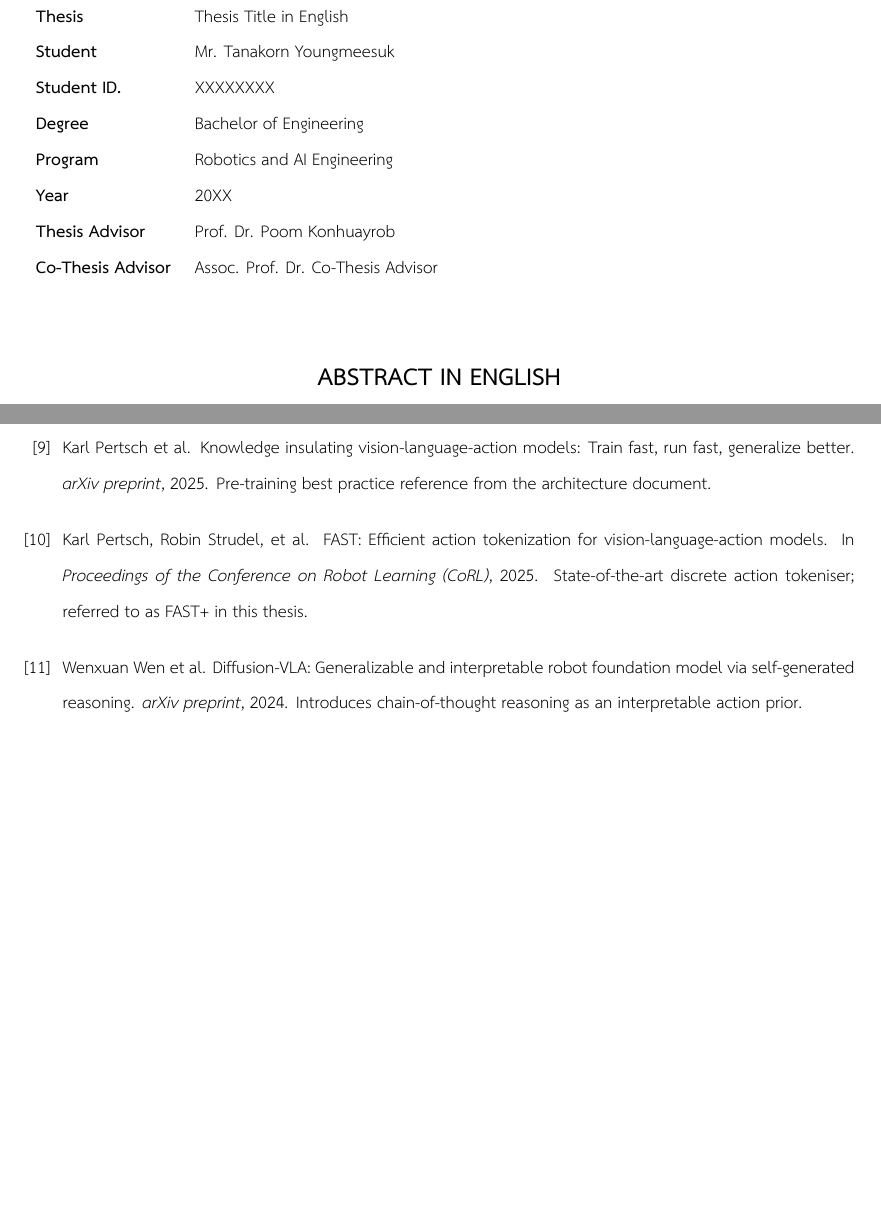
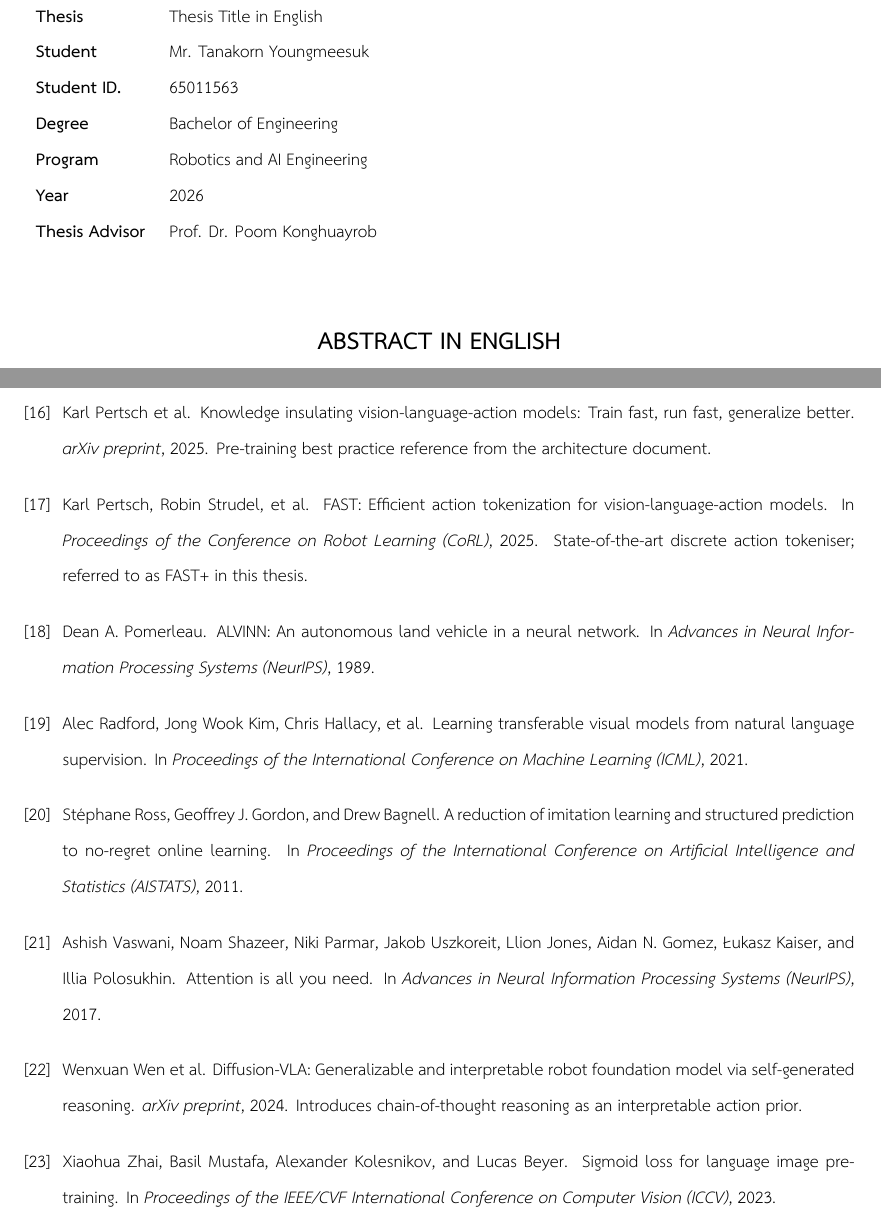
Before and after one commit to Phon-student/thesis, a LaTeX thesis (thesis.tex, which reads chapters/abstract.tex, env.tex, references.bib): two parts of pages 4 and 39 of 43 before the commit and two parts of pages 4 and 40 of 44 after it, joined at a grey line, cut so that both start at the same text, the shorter picture padded with empty space. Compiled offline with XeLaTeX; a missing font is replaced by an installed copy or a similar font.

Commit message:
Update thesis document with revisions and corrections
- Modified the table of contents to reflect updated chapter titles and page numbers.
- Corrected student ID and year in the thesis title page.
- Revised chapter headings and subheadings for clarity and consistency.
- Updated references and citations throughout the document to ensure accuracy.
- Adjusted the list of tables and figures to match the revised content.
- Fixed formatting issues in the thesis layout for improved readability.
- Compressed and updated the synctex file to reflect the latest changes.

```diff
--- a/chapters/abstract.tex
+++ b/chapters/abstract.tex
@@ -3,12 +3,11 @@
 \begin{tabular}{ll}
 \textbf{Thesis} & Thesis Title in English \\
 \textbf{Student} & Mr. Tanakorn Youngmeesuk \\
-\textbf{Student ID.} & XXXXXXXX \\
+\textbf{Student ID.} & 65011563 \\
 \textbf{Degree} & Bachelor of Engineering \\
 \textbf{Program} & Robotics and AI Engineering \\
-\textbf{Year} & 20XX \\
-\textbf{Thesis Advisor} & Prof. Dr. Poom Konhuayrob \\
-\textbf{Co-Thesis Advisor} & Assoc. Prof. Dr. Co-Thesis Advisor \\
+\textbf{Year} & 2026 \\
+\textbf{Thesis Advisor} & Prof. Dr. Poom Konghuayrob \\
 \end{tabular}
 
 \vspace{1cm}
--- a/env.tex
+++ b/env.tex
@@ -15,7 +15,9 @@
 \usepackage{enumitem}
 \usepackage{indentfirst}
 \usepackage{multirow}
-
+\usepackage{pifont}
+\newcommand{\cmark}{\ding{51}}
+\newcommand{\xmark}{\ding{55}}
 \usepackage{geometry}
 \geometry{
     headheight=14.5pt,
--- a/references.bib
+++ b/references.bib
@@ -115,0 +128,12 @@
+@inproceedings{pomerleau1989alvinn,
+  author    = {Pomerleau, Dean A.},
+  title     = {{ALVINN}: An Autonomous Land Vehicle in a Neural Network},
+  booktitle = {Advances in Neural Information Processing Systems (NeurIPS)},
+  year      = {1989}
+}
+
+@inproceedings{ross2011dagger,
+  author    = {Ross, St{\'{e}}phane and Gordon, Geoffrey J. and Bagnell, Drew},
+  title     = {A Reduction of Imitation Learning and Structured Prediction to No-Regret Online Learning},
+  booktitle = {Proceedings of the International Conference on Artificial Intelligence and Statistics (AISTATS)},
+  year      = {2011},
@@ -115,0 +158,34 @@
+@inproceedings{vaswani2017attention,
+  author    = {Vaswani, Ashish and Shazeer, Noam and Parmar, Niki and
+               Uszkoreit, Jakob and Jones, Llion and Gomez, Aidan N. and
+               Kaiser, {\L}ukasz and Polosukhin, Illia},
+  title     = {Attention Is All You Need},
+  booktitle = {Advances in Neural Information Processing Systems (NeurIPS)},
+  year      = {2017},
+  url       = {https://arxiv.org/abs/1706.03762}
+}
+
+% ── Vision Encoders: SigLIP and CLIP ────────────────────────
+
+@inproceedings{zhai2023sigmoid,
+  author    = {Zhai, Xiaohua and Mustafa, Basil and Kolesnikov, Alexander and Beyer, Lucas},
+  title     = {Sigmoid Loss for Language Image Pre-Training},
+  booktitle = {Proceedings of the IEEE/CVF International Conference on Computer Vision (ICCV)},
+  year      = {2023},
+  url       = {https://arxiv.org/abs/2303.15343}
+}
+
+@inproceedings{radford2021clip,
+  author    = {Radford, Alec and Kim, Jong Wook and Hallacy, Chris and others},
+  title     = {Learning Transferable Visual Models From Natural Language Supervision},
+  booktitle = {Proceedings of the International Conference on Machine Learning (ICML)},
+  year      = {2021},
+  url       = {https://arxiv.org/abs/2103.00020}
+}
+
+% ── Diffusion Models ────────────────────────────────────────
+
+@inproceedings{ho2020ddpm,
+  author    = {Ho, Jonathan and Jain, Ajay and Abbeel, Pieter},
+  title     = {Denoising Diffusion Probabilistic Models},
+  booktitle = {Advances in Neural Information Processing Systems (NeurIPS)},
@@ -115,0 +205 @@
+@inproceedings{lipman2022flow,
@@ -115,0 +210,9 @@
+  year      = {2023},
+  url       = {https://arxiv.org/abs/2210.02747}
+}
+
+@inproceedings{peebles2023scalable,
+  author    = {Peebles, William and Xie, Saining},
+  title     = {Scalable Diffusion Models with Transformers},
+  booktitle = {Proceedings of the IEEE/CVF International Conference on Computer Vision (ICCV)},
+  year      = {2023},
```
Also changed, not shown: chapters/ch2_related_theories.tex (+18 -6 lines), chapters/ch3_design_construction.tex (+1 -0 lines), chapters/ch4_results.tex (+1 -0 lines), chapters/ch5_conclusion.tex (+1 -0 lines), thesis.bbl, thesis.pdf, references.bib (60 more changed lines), 6 other files.
